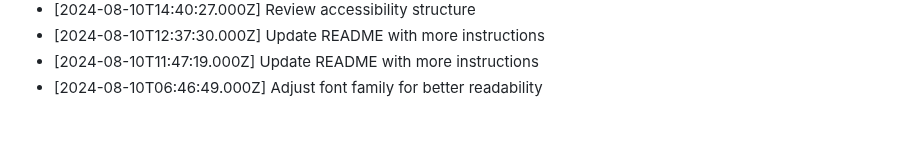
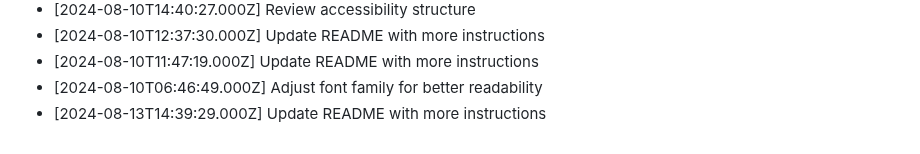
Before and after one commit to harshitj183/TruthandDareGAMEWEB, a Markdown page: PROGRESS.md, the part around the change. Rendered like a GitHub page.

Commit message:
Update README with more instructions

```diff
--- a/PROGRESS.md
+++ b/PROGRESS.md
@@ -84,3 +84,4 @@
 - [2024-08-10T12:37:30.000Z] Update README with more instructions
 - [2024-08-10T11:47:19.000Z] Update README with more instructions
 - [2024-08-10T06:46:49.000Z] Adjust font family for better readability
+- [2024-08-13T14:39:29.000Z] Update README with more instructions
```
